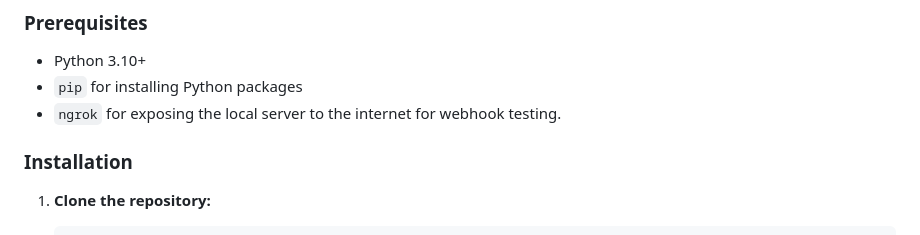
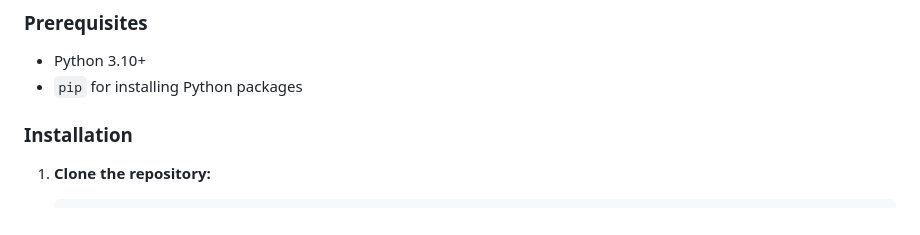
Before and after one commit to dcarley24/fireflies-asana-automation, a Markdown page: README.md, the part around the change. Rendered like a GitHub page.

```diff
--- a/README.md
+++ b/README.md
@@ -33,7 +33,6 @@ These instructions will get you a copy of the project up and running on your loc
 
 * Python 3.10+
 * `pip` for installing Python packages
-* `ngrok` for exposing the local server to the internet for webhook testing.
 
 ### Installation
 
```
